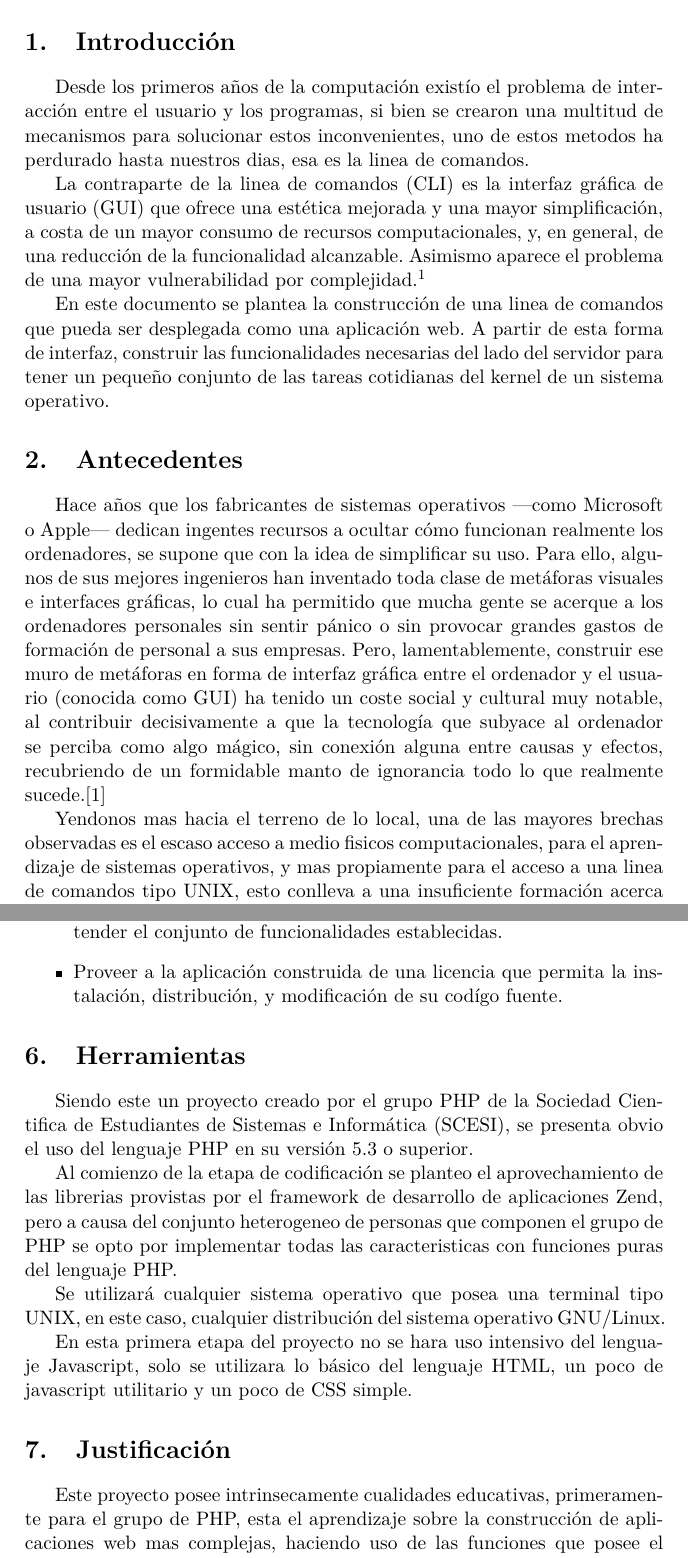
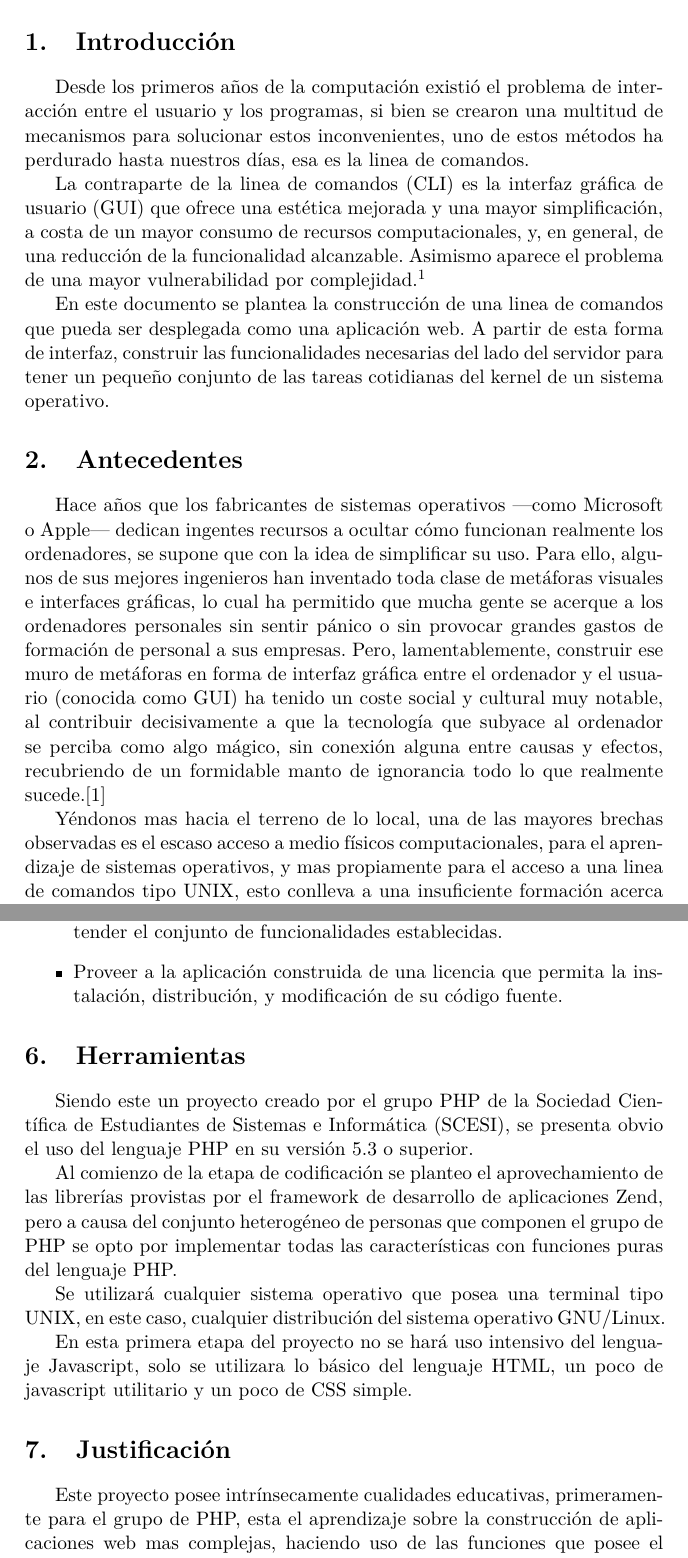
Before and after one commit to ccaballero/nonchalant, a LaTeX document (docs/scesi/nonchalant.tex): two parts of pages 3 and 5 of 6, joined at a grey line, cut so that both start at the same text. Compiled offline with pdfLaTeX.

Commit message:
[DOCS] Corrected the spelling in documentation

```diff
--- a/docs/scesi/nonchalant.tex
+++ b/docs/scesi/nonchalant.tex
@@ -50,11 +50,11 @@ Informática}
 \title{\bf nonchalant}
 \author{
     Carlos Eduardo Caballero Burgoa (jacobian) \\
-    Juan Pablo Mejia Veizaga (jmejia) \\
-    Vladimir Cespedes Lopez (vladwelt) \\
+    Juan Pablo Mejía Veizaga (jmejia) \\
+    Vladimir Céspedes López (vladwelt) \\
     José Valdivia Ignacio (pepex system V) \\
-    Franz Lopez Choque (aquafranx) \\
-    Elvis Rogelio Ramirez Iriarte (elvikito) \\
+    Franz López Choque (aquafranx) \\
+    Elvis Rogelio Ramírez Iriarte (elvikito) \\
 }
 
 \begin{document}
@@ -68,10 +68,10 @@ Informática}
 \pagebreak
 
 \section{Introducción}
-Desde los primeros años de la computación existío el problema de interacción
+Desde los primeros años de la computación existió el problema de interacción
 entre el usuario y los programas, si bien se crearon una multitud de
-mecanismos para solucionar estos inconvenientes, uno de estos metodos ha
-perdurado hasta nuestros dias, esa es la linea de comandos.
+mecanismos para solucionar estos inconvenientes, uno de estos métodos ha
+perdurado hasta nuestros días, esa es la linea de comandos.
 
 La contraparte de la linea de comandos (CLI) es la interfaz gráfica de usuario
 (GUI) que ofrece una estética mejorada y una mayor simplificación, a costa de
@@ -101,8 +101,8 @@ perciba como algo mágico, sin conexión alguna entre causas y efectos,
 recubriendo de un formidable manto de ignorancia todo lo que realmente
 sucede.\cite{Stephenson}
 
-Yendonos mas hacia el terreno de lo local, una de las mayores brechas
-observadas es el escaso acceso a medio fisicos computacionales, para el
+Yéndonos mas hacia el terreno de lo local, una de las mayores brechas
+observadas es el escaso acceso a medio físicos computacionales, para el
 aprendizaje de sistemas operativos, y mas propiamente para el acceso a una
 linea de comandos tipo UNIX, esto conlleva a una insuficiente formación acerca
 de las funciones disponibles en un sistema operativo.
@@ -162,29 +162,29 @@ la funcionalidad básica y cotidiana en los sistemas operativos.
 \item Diseñar e implementar una arquitectura de software que permita extender
 el conjunto de funcionalidades establecidas.
 \item Proveer a la aplicación construida de una licencia que permita la
-instalación, distribución, y modificación de su codígo fuente.
+instalación, distribución, y modificación de su código fuente.
 \end{itemize}
 
 \section{Herramientas}
-Siendo este un proyecto creado por el grupo PHP de la Sociedad Cientifica de
+Siendo este un proyecto creado por el grupo PHP de la Sociedad Científica de
 Estudiantes de Sistemas e Informática (SCESI), se presenta obvio el uso del
 lenguaje PHP en su versión 5.3 o superior.
 
 Al comienzo de la etapa de codificación se planteo el aprovechamiento de las
-librerias provistas por el framework de desarrollo de aplicaciones Zend, pero
-a causa del conjunto heterogeneo de personas que componen el grupo de PHP se
-opto por implementar todas las caracteristicas con funciones puras del
+librerías provistas por el framework de desarrollo de aplicaciones Zend, pero
+a causa del conjunto heterogéneo de personas que componen el grupo de PHP se
+opto por implementar todas las características con funciones puras del
 lenguaje PHP.
 
 Se utilizará cualquier sistema operativo que posea una terminal tipo UNIX, en
 este caso, cualquier distribución del sistema operativo GNU/Linux.
 
-En esta primera etapa del proyecto no se hara uso intensivo del lenguaje
+En esta primera etapa del proyecto no se hará uso intensivo del lenguaje
 Javascript, solo se utilizara lo básico del lenguaje HTML, un poco de
 javascript utilitario y un poco de CSS simple.
 
 \section{Justificación}
-Este proyecto posee intrinsecamente cualidades educativas, primeramente para
+Este proyecto posee intrínsecamente cualidades educativas, primeramente para
 el grupo de PHP, esta el aprendizaje sobre la construcción de aplicaciones web
 mas complejas, haciendo uso de las funciones que posee el lenguaje para el
 diseño de arquitecturas orientadas a objetos.
```
Also changed, not shown: docs/scesi/nonchalant.pdf, docs/scesi/nonchalant.tex (15 more changed lines).
